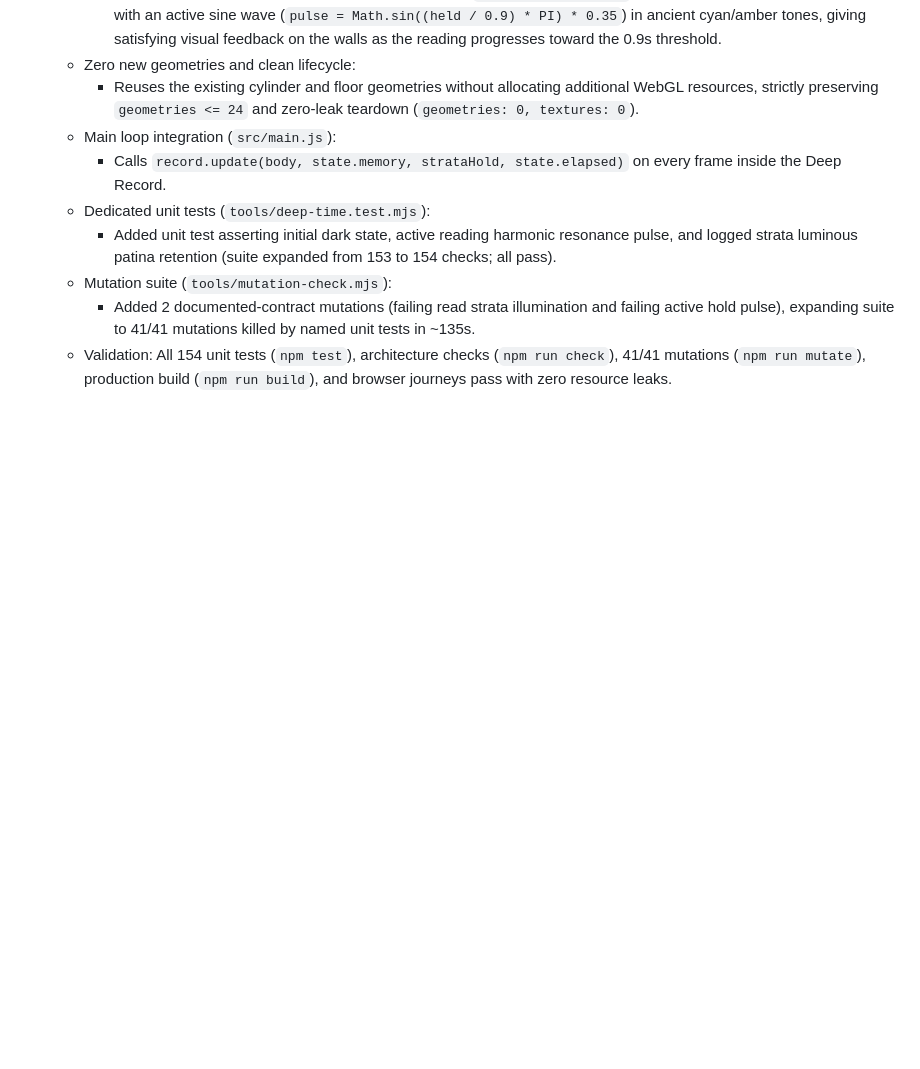
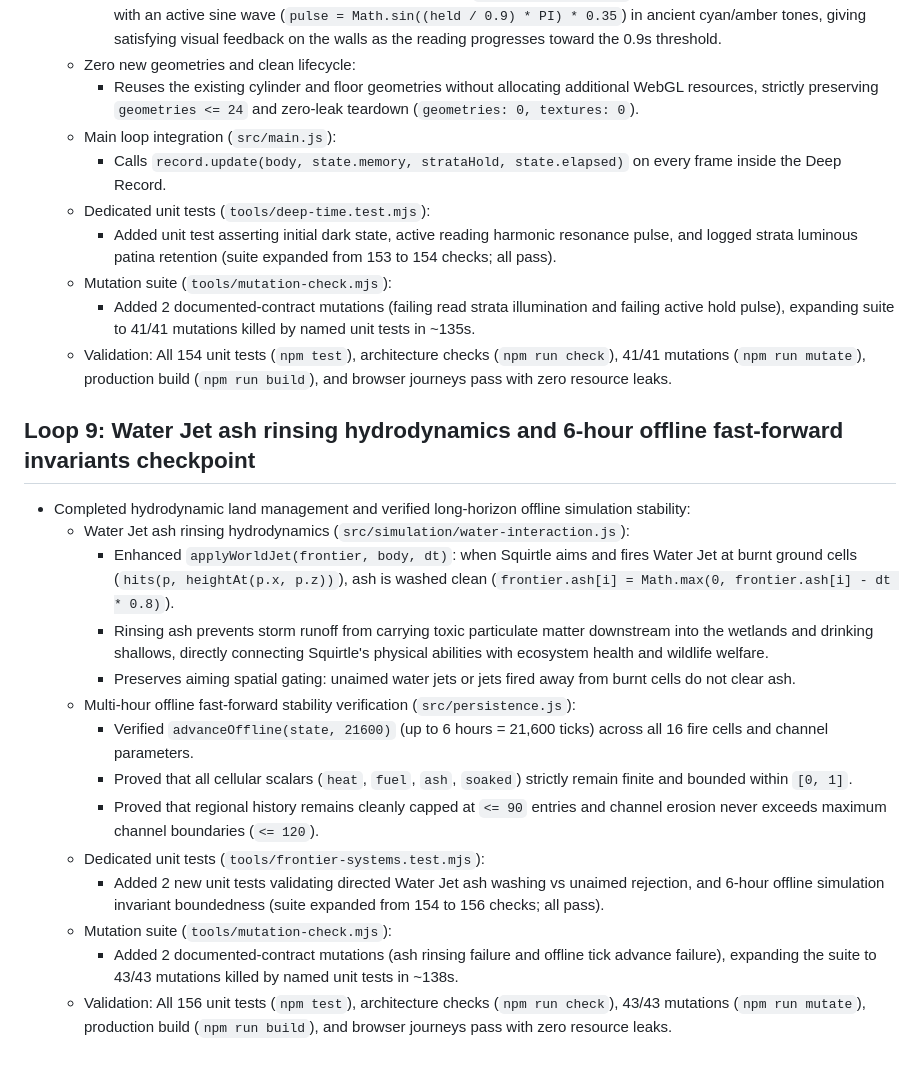
Before and after one commit to westkitty/Squirtle_Frontier, a Markdown page: OPERATIONAL_STATE.md, the part around the change. GitHub-like rendering; blank space fills up the shorter version.

Commit message:
Document Loop 9 checkpoint in OPERATIONAL_STATE.md

```diff
--- a/OPERATIONAL_STATE.md
+++ b/OPERATIONAL_STATE.md
@@ -461,3 +461,19 @@ R/contextual button near the wooden platform advances the existing regional simu
   - Mutation suite (`tools/mutation-check.mjs`):
     - Added 2 documented-contract mutations (failing read strata illumination and failing active hold pulse), expanding suite to 41/41 mutations killed by named unit tests in ~135s.
   - Validation: All 154 unit tests (`npm test`), architecture checks (`npm run check`), 41/41 mutations (`npm run mutate`), production build (`npm run build`), and browser journeys pass with zero resource leaks.
+## Loop 9: Water Jet ash rinsing hydrodynamics and 6-hour offline fast-forward invariants checkpoint
+
+- Completed hydrodynamic land management and verified long-horizon offline simulation stability:
+  - Water Jet ash rinsing hydrodynamics (`src/simulation/water-interaction.js`):
+    - Enhanced `applyWorldJet(frontier, body, dt)`: when Squirtle aims and fires Water Jet at burnt ground cells (`hits(p, heightAt(p.x, p.z))`), ash is washed clean (`frontier.ash[i] = Math.max(0, frontier.ash[i] - dt * 0.8)`).
+    - Rinsing ash prevents storm runoff from carrying toxic particulate matter downstream into the wetlands and drinking shallows, directly connecting Squirtle's physical abilities with ecosystem health and wildlife welfare.
+    - Preserves aiming spatial gating: unaimed water jets or jets fired away from burnt cells do not clear ash.
+  - Multi-hour offline fast-forward stability verification (`src/persistence.js`):
+    - Verified `advanceOffline(state, 21600)` (up to 6 hours = 21,600 ticks) across all 16 fire cells and channel parameters.
+    - Proved that all cellular scalars (`heat`, `fuel`, `ash`, `soaked`) strictly remain finite and bounded within `[0, 1]`.
+    - Proved that regional history remains cleanly capped at `<= 90` entries and channel erosion never exceeds maximum channel boundaries (`<= 120`).
+  - Dedicated unit tests (`tools/frontier-systems.test.mjs`):
+    - Added 2 new unit tests validating directed Water Jet ash washing vs unaimed rejection, and 6-hour offline simulation invariant boundedness (suite expanded from 154 to 156 checks; all pass).
+  - Mutation suite (`tools/mutation-check.mjs`):
+    - Added 2 documented-contract mutations (ash rinsing failure and offline tick advance failure), expanding the suite to 43/43 mutations killed by named unit tests in ~138s.
+  - Validation: All 156 unit tests (`npm test`), architecture checks (`npm run check`), 43/43 mutations (`npm run mutate`), production build (`npm run build`), and browser journeys pass with zero resource leaks.
```
